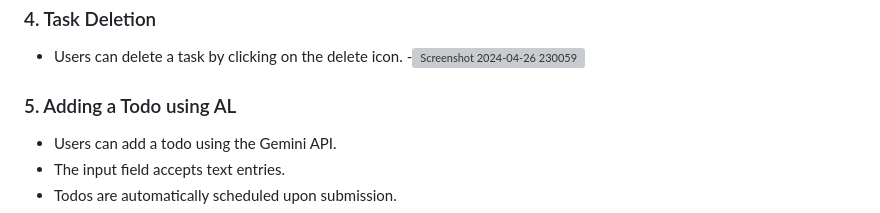
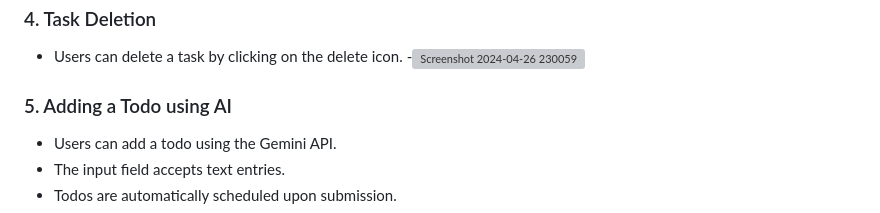
Before and after one commit to Prathibha-yadav/TodoApp_GenAI, a Markdown page: README.md, the part around the change. GitHub-like rendering; grey boxes are pictures that could not be loaded.

```diff
--- a/README.md
+++ b/README.md
@@ -38,7 +38,7 @@ This repository contains the implementation details for the Tasks Manager projec
 - Users can delete a task by clicking on the delete icon.
 -<img width="960" alt="Screenshot 2024-04-26 230059" src="https://github.com/Prathibha-yadav/To-Do-App/assets/126705101/b49e6bdc-cfe9-4b9e-a409-15529ea85dd3">
 
-### 5. Adding a Todo using AL
+### 5. Adding a Todo using AI
 
 - Users can add a todo using the Gemini API.
 - The input field accepts text entries.
```
